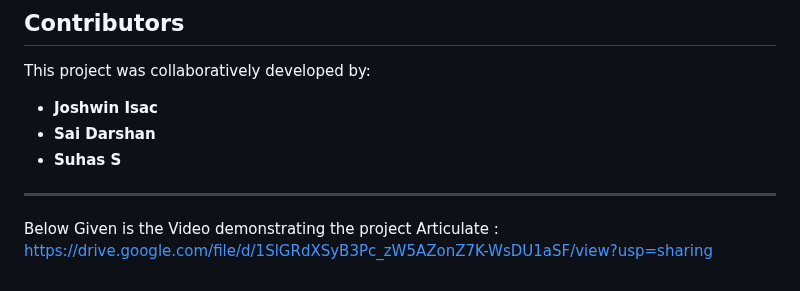
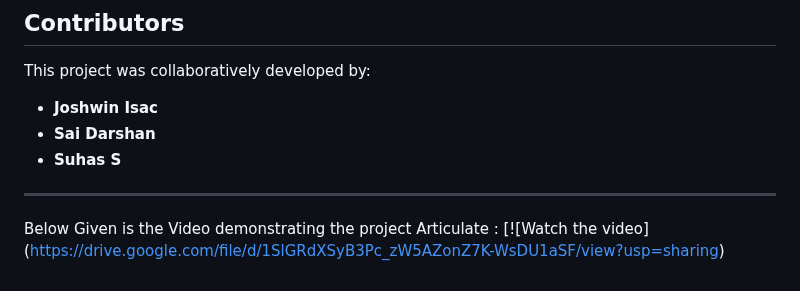
Before and after one commit to sai-darshan-k/Speech_project, a Markdown page: README.md, the part around the change. GitHub-like rendering.

```diff
--- a/README.md
+++ b/README.md
@@ -95,4 +95,5 @@ This project was collaboratively developed by:
 
 
 Below Given is the Video demonstrating the project Articulate :
-https://drive.google.com/file/d/1SlGRdXSyB3Pc_zW5AZonZ7K-WsDU1aSF/view?usp=sharing
+[![Watch the video]
+(https://drive.google.com/file/d/1SlGRdXSyB3Pc_zW5AZonZ7K-WsDU1aSF/view?usp=sharing)
```
